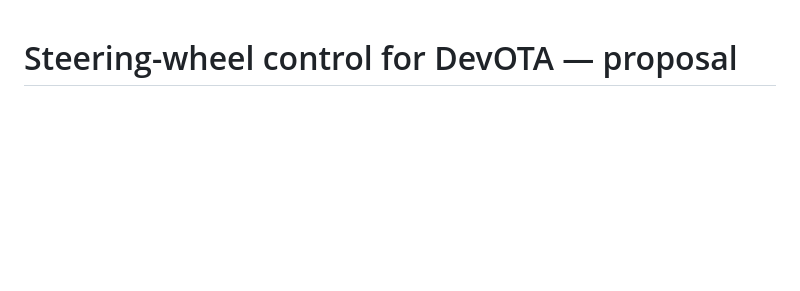
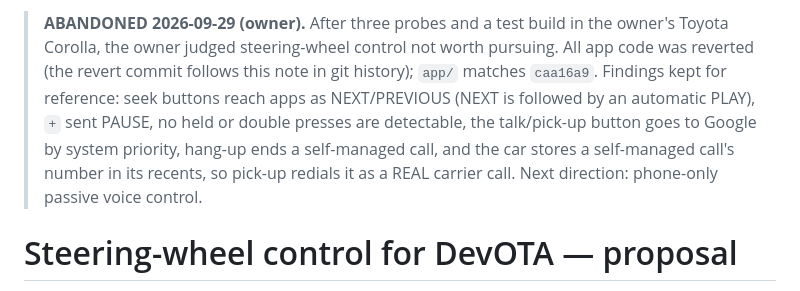
Before and after one commit to ChaseKolozsy/dev-ota, a Markdown page: docs/steering-wheel-control-proposal.md, the part around the change. GitHub-like rendering; blank space fills up the shorter version.

Commit message:
docs: steering-wheel proposal marked abandoned, findings kept
Co-Authored-By: Claude Opus 5.5 <noreply@anthropic.com>

```diff
--- a/docs/steering-wheel-control-proposal.md
+++ b/docs/steering-wheel-control-proposal.md
@@ -1,3 +1,5 @@
+> **ABANDONED 2026-09-29 (owner).** After three probes and a test build in the owner's Toyota Corolla, the owner judged steering-wheel control not worth pursuing. All app code was reverted (the revert commit follows this note in git history); `app/` matches `caa16a9`. Findings kept for reference: seek buttons reach apps as NEXT/PREVIOUS (NEXT is followed by an automatic PLAY), `+` sent PAUSE, no held or double presses are detectable, the talk/pick-up button goes to Google by system priority, hang-up ends a self-managed call, and the car stores a self-managed call's number in its recents, so pick-up redials it as a REAL carrier call. Next direction: phone-only passive voice control.
+
 # Steering-wheel control for DevOTA — proposal
 
 Status: **Phases 0–3 built; probed in the owner's car; the Corolla button map
```
